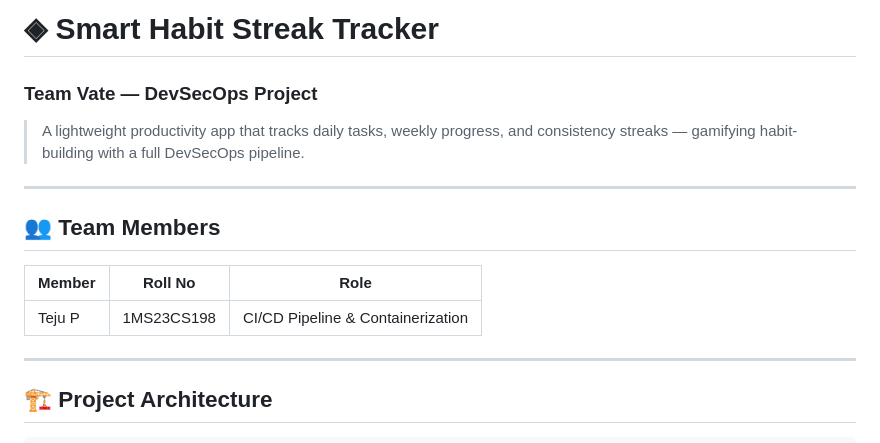
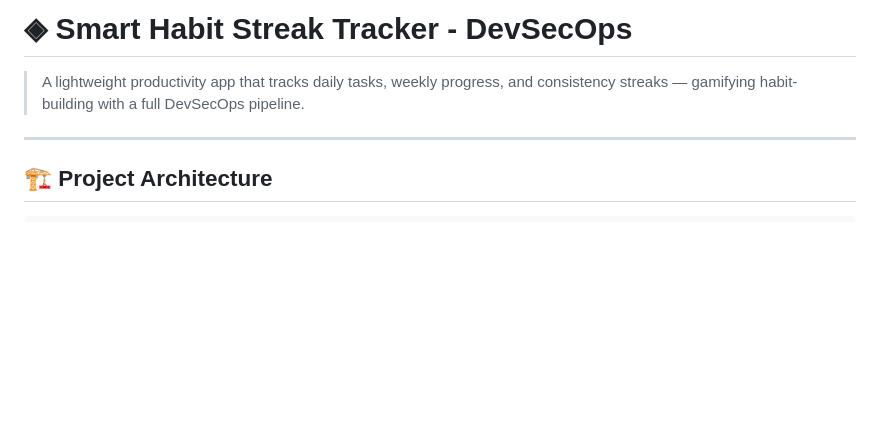
Before and after one commit to Teju63/habit-tracker, a Markdown page: README.md, the part around the change. GitHub-like rendering; blank space fills up the shorter version.

Commit message:
Revise README title and team members section
Updated project title and removed team member section.

```diff
--- a/README.md
+++ b/README.md
@@ -1,15 +1,6 @@
-# ◈ Smart Habit Streak Tracker
-### Team Vate — DevSecOps Project
+# ◈ Smart Habit Streak Tracker - DevSecOps
 
 > A lightweight productivity app that tracks daily tasks, weekly progress, and consistency streaks — gamifying habit-building with a full DevSecOps pipeline.
-
----
-
-## 👥 Team Members
-
-| Member | Roll No | Role |
-|--------|---------|------|
-| Teju P | 1MS23CS198 | CI/CD Pipeline & Containerization |
 
 
 ---
```
